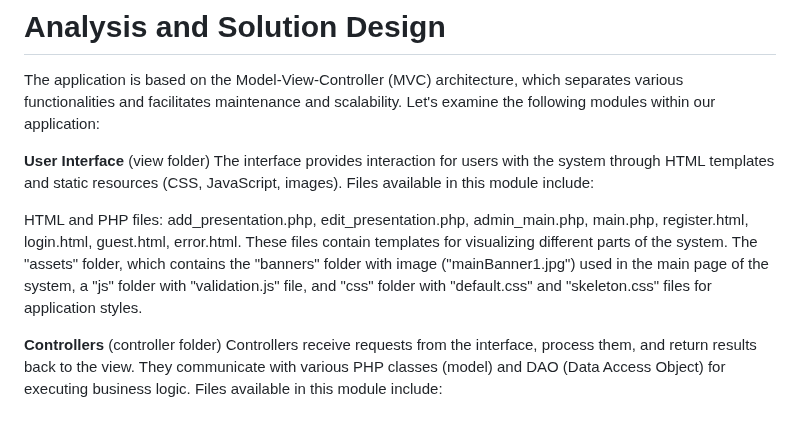
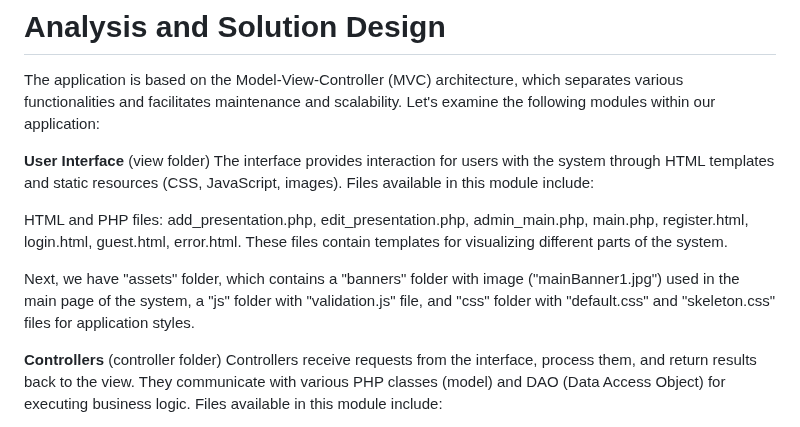
Before and after one commit to yovanabozhilov/Schedule-Generation, a Markdown page: README.md, the part around the change. Rendered like a GitHub page.

```diff
--- a/README.md
+++ b/README.md
@@ -19,7 +19,8 @@ The application is based on the Model-View-Controller (MVC) architecture, which
 The interface provides interaction for users with the system through HTML templates and static resources (CSS, JavaScript, images). Files available in this module include:
 
 HTML and PHP files: add_presentation.php, edit_presentation.php, admin_main.php, main.php, register.html, login.html, guest.html, error.html. These files contain templates for visualizing different parts of the system.
-The "assets" folder, which contains the "banners" folder with image ("mainBanner1.jpg") used in the main page of the system, a "js" folder with "validation.js" file, and "css" folder with "default.css" and "skeleton.css" files for application styles.
+
+Next, we have "assets" folder, which contains a "banners" folder with image ("mainBanner1.jpg") used in the main page of the system, a "js" folder with "validation.js" file, and "css" folder with "default.css" and "skeleton.css" files for application styles.
 
 **Controllers** (controller folder)
 Controllers receive requests from the interface, process them, and return results back to the view. They communicate with various PHP classes (model) and DAO (Data Access Object) for executing business logic. Files available in this module include:
```
